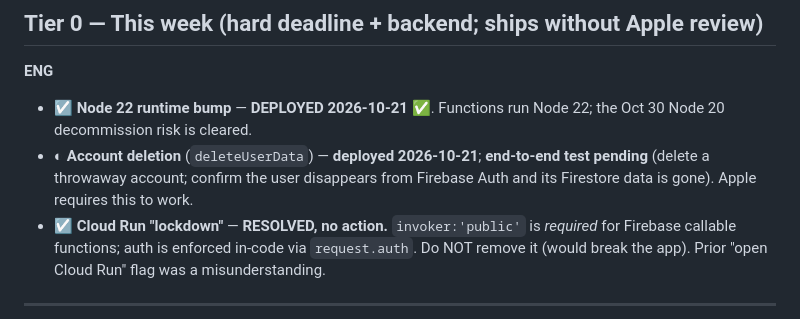
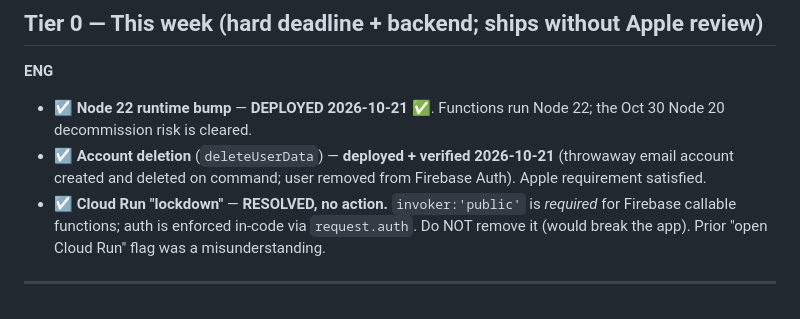
Before and after one commit to GDGuzman11/soft-landing, a Markdown page: docs/LAUNCH-CHECKLIST.md, the part around the change. Drawn GitHub-style.

Commit message:
docs: mark account deletion verified; Tier 0 complete
Co-Authored-By: Claude Opus 4.8 <noreply@anthropic.com>

```diff
--- a/docs/LAUNCH-CHECKLIST.md
+++ b/docs/LAUNCH-CHECKLIST.md
@@ -13,7 +13,7 @@ _Sources: `docs/bugs.json`, `docs/SECURITY.md`, `docs/LEGAL-REVIEW.md`, memory p
 
 **ENG**
 - ☑ **Node 22 runtime bump** — **DEPLOYED 2026-10-21** ✅. Functions run Node 22; the Oct 30 Node 20 decommission risk is cleared.
-- ◐ **Account deletion** (`deleteUserData`) — **deployed 2026-10-21**; **end-to-end test pending** (delete a throwaway account; confirm the user disappears from Firebase Auth and its Firestore data is gone). Apple requires this to work.
+- ☑ **Account deletion** (`deleteUserData`) — **deployed + verified 2026-10-21** (throwaway email account created and deleted on command; user removed from Firebase Auth). Apple requirement satisfied.
 - ☑ **Cloud Run "lockdown"** — **RESOLVED, no action.** `invoker:'public'` is *required* for Firebase callable functions; auth is enforced in-code via `request.auth`. Do NOT remove it (would break the app). Prior "open Cloud Run" flag was a misunderstanding.
 
 ---
```
